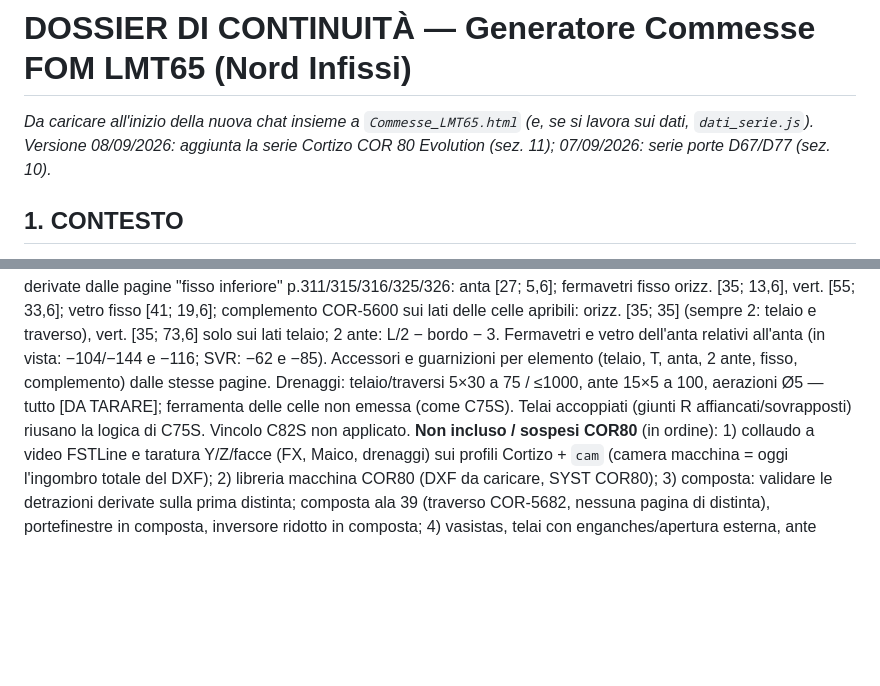
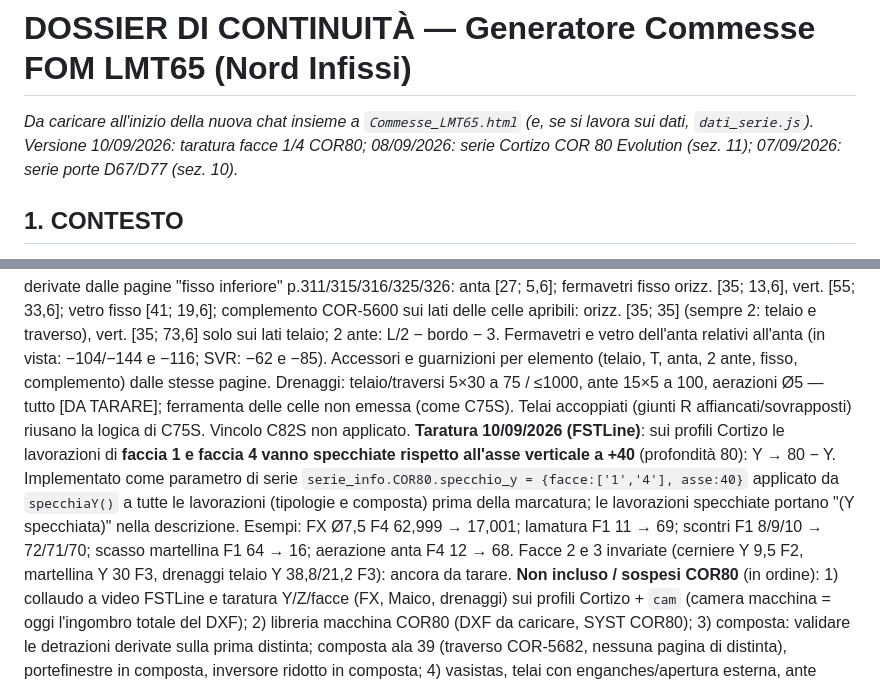
Before and after one commit to ncalzolari/CAM, a Markdown page: commesse-lmt65/docs/DOSSIER_PROGETTO_LMT65.md, 2 parts joined by grey strips. Drawn GitHub-style; blank space fills up the shorter version.

Commit message:
docs: taratura specchio F1/F4 COR80 nel dossier (sez. 11) e in CLAUDE.md
Co-Authored-By: Claude Fable 5.1 <noreply@anthropic.com>
Claude-Session: https://claude.ai/code/session_01YMK4dVsJMS4SCsnwzeiU3b

```diff
--- a/commesse-lmt65/docs/DOSSIER_PROGETTO_LMT65.md
+++ b/commesse-lmt65/docs/DOSSIER_PROGETTO_LMT65.md
@@ -1,5 +1,5 @@
 # DOSSIER DI CONTINUITÀ — Generatore Commesse FOM LMT65 (Nord Infissi)
-*Da caricare all'inizio della nuova chat insieme a `Commesse_LMT65.html` (e, se si lavora sui dati, `dati_serie.js`). Versione 08/09/2026: aggiunta la serie Cortizo COR 80 Evolution (sez. 11); 07/09/2026: serie porte D67/D77 (sez. 10).*
+*Da caricare all'inizio della nuova chat insieme a `Commesse_LMT65.html` (e, se si lavora sui dati, `dati_serie.js`). Versione 10/09/2026: taratura facce 1/4 COR80; 08/09/2026: serie Cortizo COR 80 Evolution (sez. 11); 07/09/2026: serie porte D67/D77 (sez. 10).*
 
 ## 1. CONTESTO
 Produttore serramenti alluminio. Flusso attuale: FP Pro/WinPlus → job XML → **FSTLine** su centro **FOM LMT 65**.
@@ -91,4 +91,5 @@ COSTRUTTORE grafico prima voce menu: telaio L×H → griglia (interassi editabil
 **Collaudo fatto**: `tests/cor80_test.js` (14 righe, di cui 2 composte 2×2 e 1×3: fisso, 1 anta S, 2 ante V, 2 ante S inv. ridotto, 1 anta + fisso inf. V con H2, PB1 V, 1 anta O, 2 ante + fisso inf. R inv. ridotto, più 4 righe con divisore d'anta e maniglia centrata): job SYST COR80, schemi pezzo con sezione DXF reale, 0 errori formule, 0 lavorazioni non marcate.
 **Opzioni di riga** (`tools/patch3_cor80_opzioni_2026-09-08.py`): **divisore d'anta** (campo Ha2 = altezza della parte inferiore dell'anta, Ha1 = Ha−Ha2; tavole p.301/308/321/328 in `t.divisore`): profilo divisore (COR-5573 semivista La−95 / La−191 PB; COR-5598 in vista, COR-6798 PB; COR-5563 + tapeta COR-8055 scomparsa/SVR) a 90, fermavetri dell'anta ricalcolati (4 orizz. La−104 + 2 vert. Ha1−105,6 + 2 vert. Ha2−105,6; per COR-7088/8082 spezzati a Ha1−92/Ha2−92 = ipotesi, DA VERIFICARE), 2 vetri (Lv=La−116, Hv1=Ha1−77,6, Hv2=Ha2−77,6), guarnizioni dell'anta divisa (4La+2Ha) al posto di quelle dell'anta intera, accessori 418181/423756 (384970 in vista; 397950+viti scomparsa). Sulle 2 ante il divisore è applicato a entrambe le ante (il catalogo mostra solo l'anta singola). **Maniglia centrata** (casella, solo 2 ante con inversore ridotto): copertura COR-6645 (COR-6644 in vista) Ha−4 a 90, kit tappi 426645/426647, adesivo 238297 in quantità ⌊(Ha−124)/500⌋+1; le quote Maico della maniglia restano quelle standard (DA TARARE).
 **Costruttore a griglia COR80** (`src/cor80_logic.js`, `componiMatriceCOR80`, `tools/patch4_cor80_composta_2026-09-08.py`; tipologie `COR80_COMPOSTA_V` = CMV80 anta in vista e `COR80_COMPOSTA_R` = CMR80 anta semivista ridotta, entrambe **ala 21**): telaio COR-7419 (variante sormonto COR-7434), montanti/traversi T COR-7561 (montante passante H−61, traverso interrotto: 30,5 lato telaio / 9,1 lato montante), celle F / anta DX-SX / vasistas / 2 ante (inversore COR-5643 = ah−80; COR-5645 = ah−78), **niente portefinestre** (il catalogo non ha soglia in composta). Detrazioni per lato [telaio, T] derivate dalle pagine "fisso inferiore" p.311/315/316/325/326: anta [27; 5,6]; fermavetri fisso orizz. [35; 13,6], vert. [55; 33,6]; vetro fisso [41; 19,6]; complemento COR-5600 sui lati delle celle apribili: orizz. [35; 35] (sempre 2: telaio e traverso), vert. [35; 73,6] solo sui lati telaio; 2 ante: L/2 − bordo − 3. Fermavetri e vetro dell'anta relativi all'anta (in vista: −104/−144 e −116; SVR: −62 e −85). Accessori e guarnizioni per elemento (telaio, T, anta, 2 ante, fisso, complemento) dalle stesse pagine. Drenaggi: telaio/traversi 5×30 a 75 / ≤1000, ante 15×5 a 100, aerazioni Ø5 — tutto [DA TARARE]; ferramenta delle celle non emessa (come C75S). Telai accoppiati (giunti R affiancati/sovrapposti) riusano la logica di C75S. Vincolo C82S non applicato.
+**Taratura 10/09/2026 (FSTLine)**: sui profili Cortizo le lavorazioni di **faccia 1 e faccia 4 vanno specchiate rispetto all'asse verticale a +40** (profondità 80): Y → 80 − Y. Implementato come parametro di serie `serie_info.COR80.specchio_y = {facce:['1','4'], asse:40}` applicato da `specchiaY()` a tutte le lavorazioni (tipologie e composta) prima della marcatura; le lavorazioni specchiate portano "(Y specchiata)" nella descrizione. Esempi: FX Ø7,5 F4 62,999 → 17,001; lamatura F1 11 → 69; scontri F1 8/9/10 → 72/71/70; scasso martellina F1 64 → 16; aerazione anta F4 12 → 68. Facce 2 e 3 invariate (cerniere Y 9,5 F2, martellina Y 30 F3, drenaggi telaio Y 38,8/21,2 F3): ancora da tarare.
 **Non incluso / sospesi COR80** (in ordine): 1) collaudo a video FSTLine e taratura Y/Z/facce (FX, Maico, drenaggi) sui profili Cortizo + `cam` (camera macchina = oggi l'ingombro totale del DXF); 2) libreria macchina COR80 (DXF da caricare, SYST COR80); 3) composta: validare le detrazioni derivate sulla prima distinta; composta ala 39 (traverso COR-5682, nessuna pagina di distinta), portefinestre in composta, inversore ridotto in composta; 4) vasistas, telai con enganches/apertura esterna, ante tubolari, complemento soglia; il prospetto a video non disegna il divisore; 4) costruttore a griglia e importatore job XML non conoscono COR80; 5) refusi catalogo trascritti con nota: p.305 anta "COR-6672" (→ COR-5672), p.306 traverso telaio ×1, p.326 accessorio 477923 (→ 407923); 6) descrizioni di alcuni accessori dedotte dal contesto (455610, 347780, 920100).
```
Also changed, not shown: commesse-lmt65/CLAUDE.md (+1 -1 lines).
